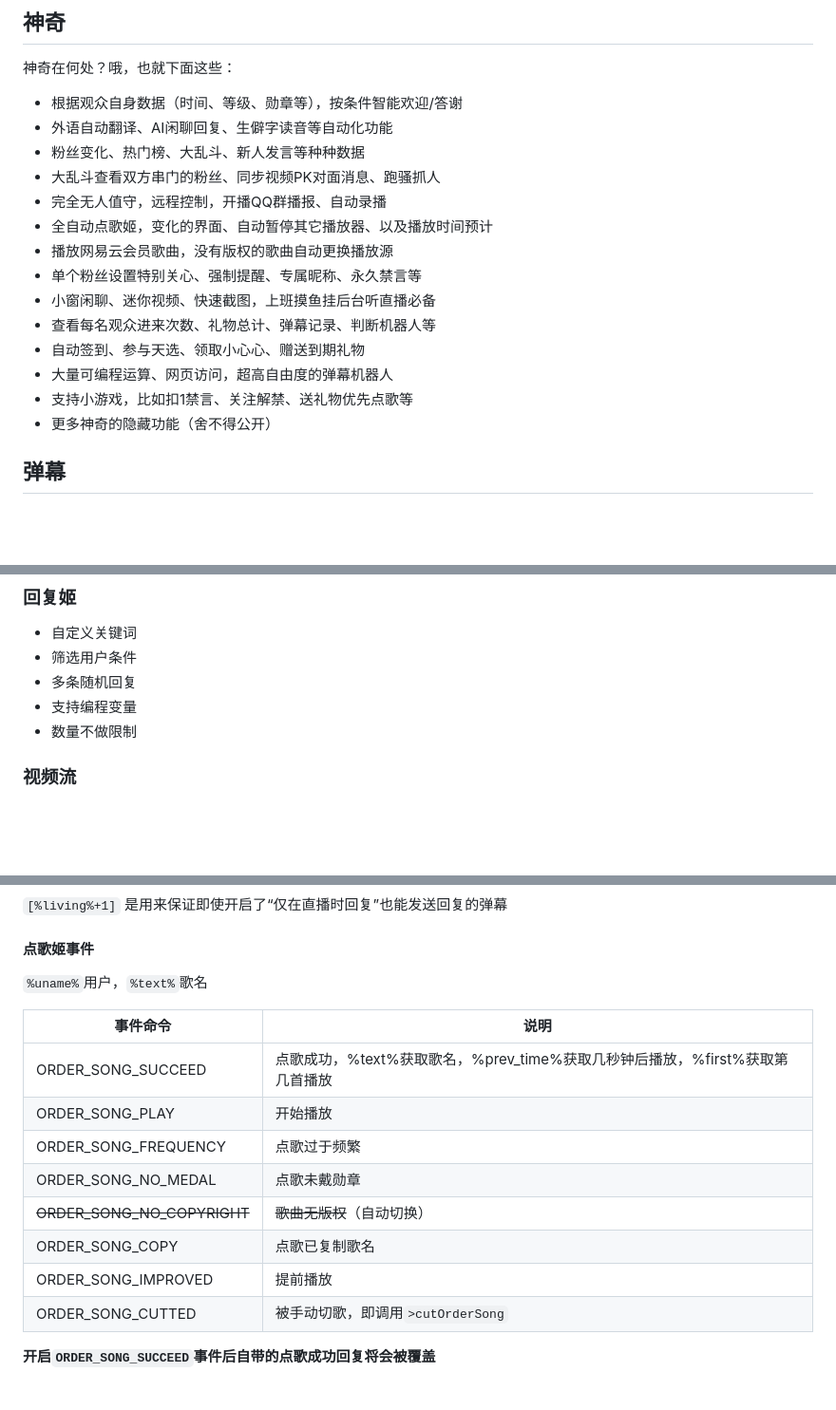
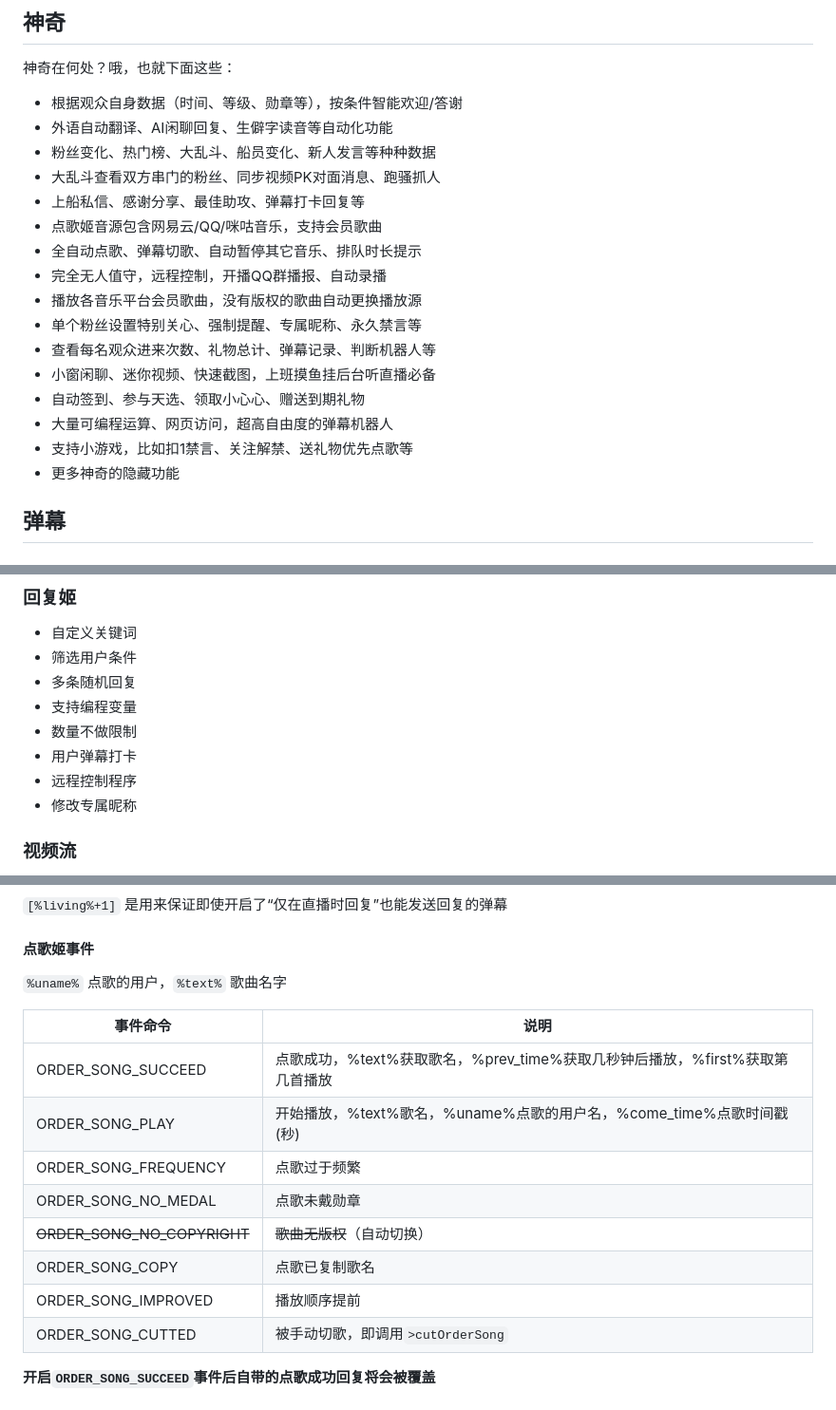
Before and after one commit to iwxyi/Bilibili-MagicalDanmaku, a Markdown page: README.md, 3 parts joined by grey strips. Shown: that part at 95% size. GitHub-like rendering; blank space fills up the shorter version.

```diff
--- a/README.md
+++ b/README.md
@@ -20,18 +20,20 @@ QQ群：**1038738410**，欢迎大家一起交流反馈与研究新功能~
 
 - 根据观众自身数据（时间、等级、勋章等），按条件智能欢迎/答谢
 - 外语自动翻译、AI闲聊回复、生僻字读音等自动化功能
-- 粉丝变化、热门榜、大乱斗、新人发言等种种数据
+- 粉丝变化、热门榜、大乱斗、船员变化、新人发言等种种数据
 - 大乱斗查看双方串门的粉丝、同步视频PK对面消息、跑骚抓人
+- 上船私信、感谢分享、最佳助攻、弹幕打卡回复等
+- 点歌姬音源包含网易云/QQ/咪咕音乐，支持会员歌曲
+- 全自动点歌、弹幕切歌、自动暂停其它音乐、排队时长提示
 - 完全无人值守，远程控制，开播QQ群播报、自动录播
-- 全自动点歌姬，变化的界面、自动暂停其它播放器、以及播放时间预计
-- 播放网易云会员歌曲，没有版权的歌曲自动更换播放源
+- 播放各音乐平台会员歌曲，没有版权的歌曲自动更换播放源
 - 单个粉丝设置特别关心、强制提醒、专属昵称、永久禁言等
+- 查看每名观众进来次数、礼物总计、弹幕记录、判断机器人等
 - 小窗闲聊、迷你视频、快速截图，上班摸鱼挂后台听直播必备
-- 查看每名观众进来次数、礼物总计、弹幕记录、判断机器人等
 - 自动签到、参与天选、领取小心心、赠送到期礼物
 - 大量可编程运算、网页访问，超高自由度的弹幕机器人
 - 支持小游戏，比如扣1禁言、关注解禁、送礼物优先点歌等
-- 更多神奇的隐藏功能（舍不得公开）
+- 更多神奇的隐藏功能
 
 
 ## 弹幕
@@ -134,6 +140,9 @@ QQ群：**1038738410**，欢迎大家一起交流反馈与研究新功能~
 - 多条随机回复
 - 支持编程变量
 - 数量不做限制
+- 用户弹幕打卡
+- 远程控制程序
+- 修改专属昵称
 
 
 ### 视频流
@@ -1057,17 +1069,17 @@ tips：
 
 #### 点歌姬事件
 
-`%uname%`用户，`%text%`歌名
+`%uname%` 点歌的用户，`%text%` 歌曲名字
 
 | 事件命令                    | 说明                                                         |
 | --------------------------- | ------------------------------------------------------------ |
 | ORDER_SONG_SUCCEED          | 点歌成功，%text%获取歌名，%prev_time%获取几秒钟后播放，%first%获取第几首播放 |
-| ORDER_SONG_PLAY             | 开始播放                                                     |
+| ORDER_SONG_PLAY             | 开始播放，%text%歌名，%uname%点歌的用户名，%come_time%点歌时间戳(秒) |
 | ORDER_SONG_FREQUENCY        | 点歌过于频繁                                                 |
 | ORDER_SONG_NO_MEDAL         | 点歌未戴勋章                                                 |
 | ~~ORDER_SONG_NO_COPYRIGHT~~ | ~~歌曲无版权~~（自动切换）                                   |
 | ORDER_SONG_COPY             | 点歌已复制歌名                                               |
-| ORDER_SONG_IMPROVED         | 提前播放                                                     |
+| ORDER_SONG_IMPROVED         | 播放顺序提前                                                 |
 | ORDER_SONG_CUTTED           | 被手动切歌，即调用`>cutOrderSong`                            |
 
 **开启`ORDER_SONG_SUCCEED`事件后自带的点歌成功回复将会被覆盖**
```
Also changed, not shown: other parts of README.md (+9 -2 lines), resources/icons/generate.png (added), resources/icons/read_config.png (added), 5 other files.
